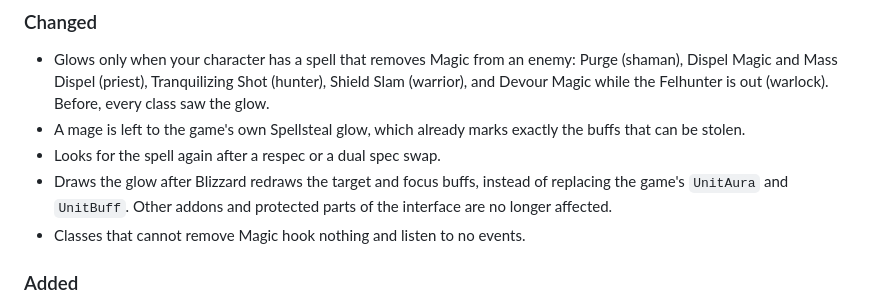
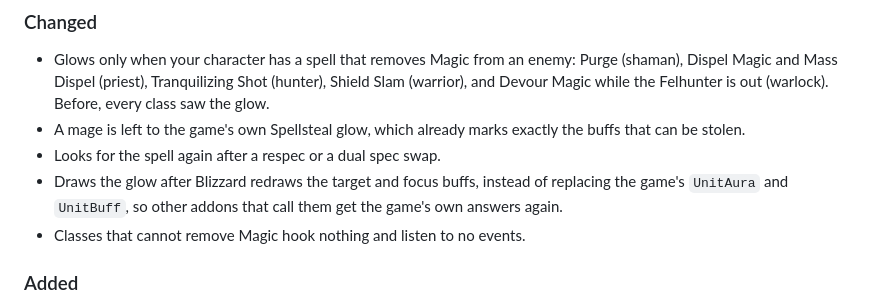
Before and after one commit to zxxdev/DispelGlow, a Markdown page: CHANGELOG.md, the part around the change. Drawn GitHub-style.

```diff
--- a/CHANGELOG.md
+++ b/CHANGELOG.md
@@ -7,7 +7,7 @@
 - Glows only when your character has a spell that removes Magic from an enemy: Purge (shaman), Dispel Magic and Mass Dispel (priest), Tranquilizing Shot (hunter), Shield Slam (warrior), and Devour Magic while the Felhunter is out (warlock). Before, every class saw the glow.
 - A mage is left to the game's own Spellsteal glow, which already marks exactly the buffs that can be stolen.
 - Looks for the spell again after a respec or a dual spec swap.
-- Draws the glow after Blizzard redraws the target and focus buffs, instead of replacing the game's `UnitAura` and `UnitBuff`. Other addons and protected parts of the interface are no longer affected.
+- Draws the glow after Blizzard redraws the target and focus buffs, instead of replacing the game's `UnitAura` and `UnitBuff`, so other addons that call them get the game's own answers again.
 - Classes that cannot remove Magic hook nothing and listen to no events.
 
 ### Added
```
Also changed, not shown: README.md (+23 -33 lines), docs/images/target-frame-glow.png.
